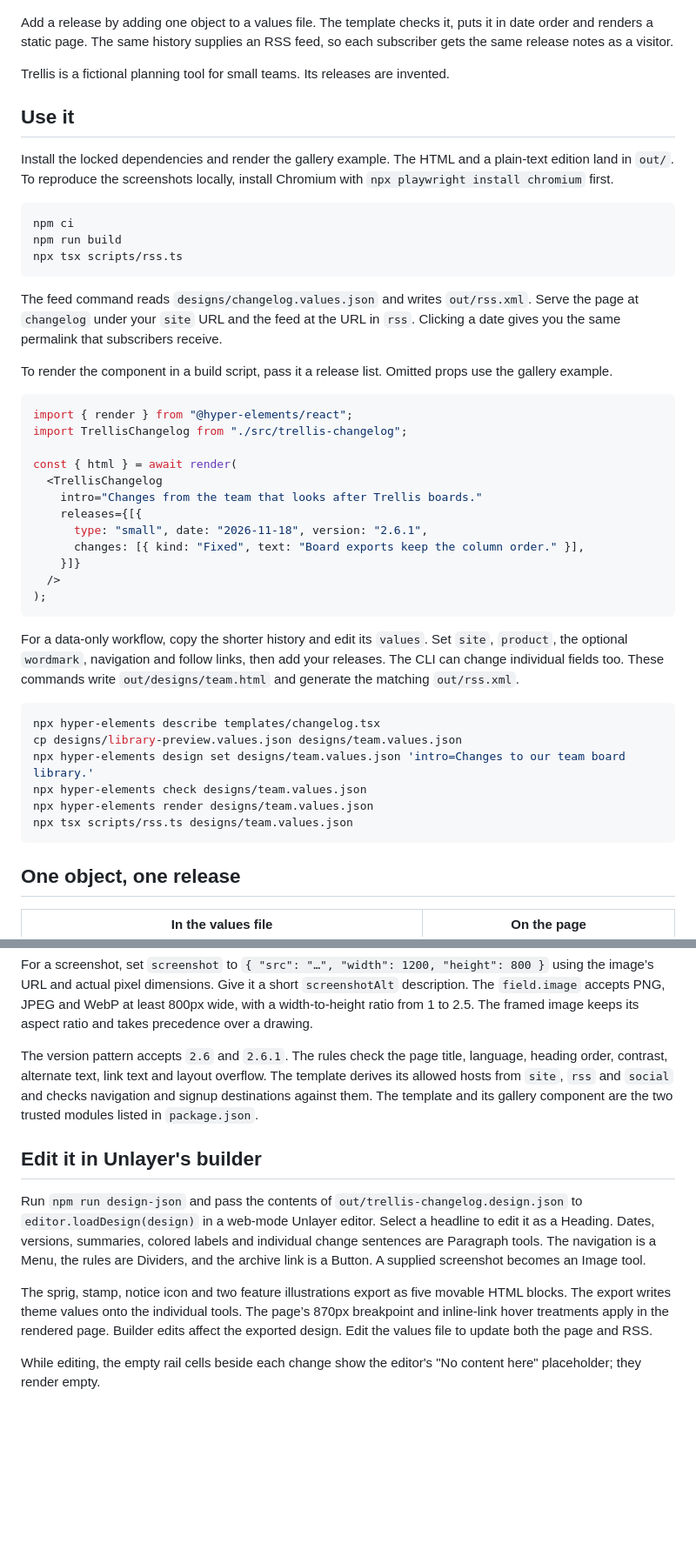
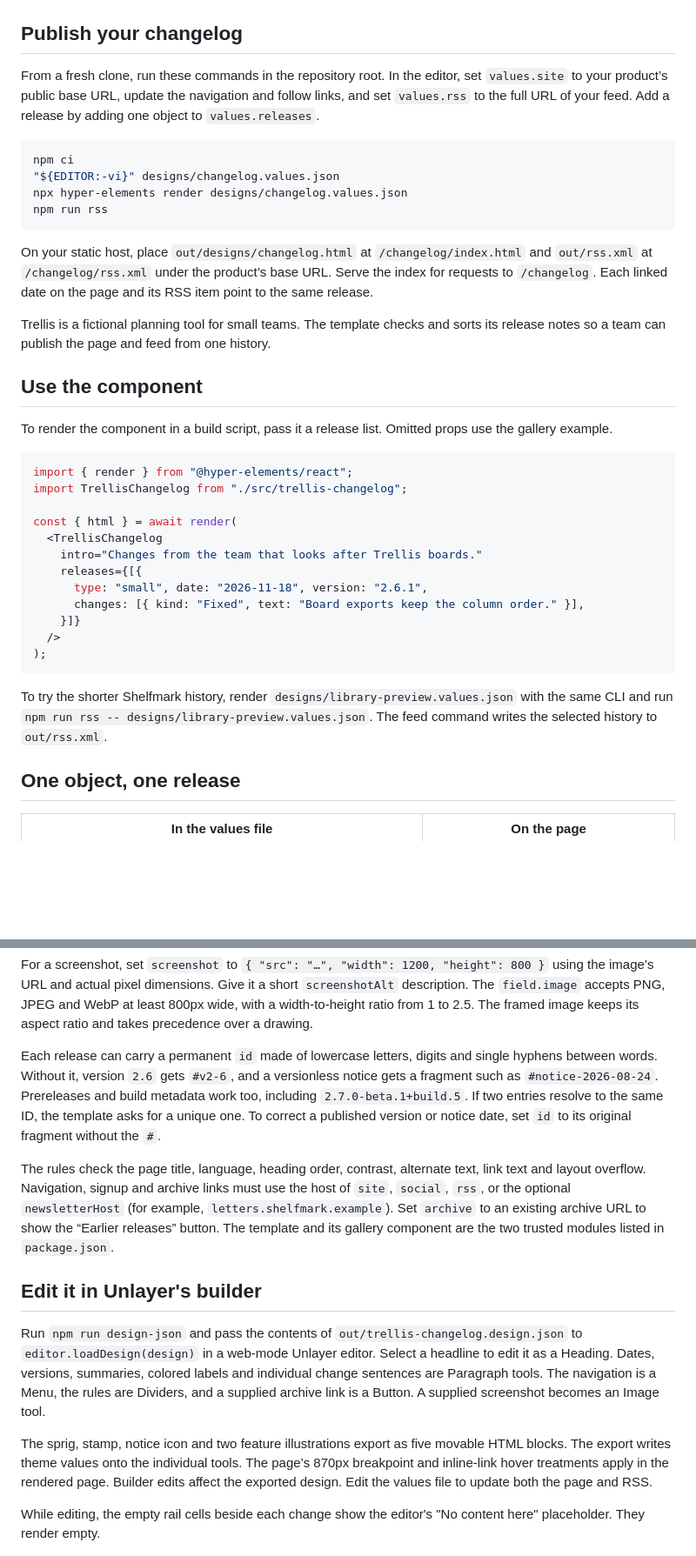
Before and after one commit to adityasarade/hyper-elements-changelog, a Markdown page: README.md, 2 parts joined by grey strips. Shown at 87% size. GitHub-like rendering; blank space fills up the shorter version.

Commit message:
Review fixes: reusable for any agency/product, validation, publishing recipe first

````diff
--- a/README.md
+++ b/README.md
@@ -5,21 +5,22 @@ improved or fixed, and the big ones drawn.**
 
 ![The desktop and phone editions of Trellis, open to Tasks on repeat. Its three calendar leaves fall on consecutive Fridays.](docs/hero.png)
 
-Add a release by adding one object to a values file. The template checks it, puts it in date order and renders a static page. The same history supplies an RSS feed, so each subscriber gets the same release notes as a visitor.
+## Publish your changelog
 
-Trellis is a fictional planning tool for small teams. Its releases are invented.
-
-## Use it
-
-Install the locked dependencies and render the gallery example. The HTML and a plain-text edition land in `out/`. To reproduce the screenshots locally, install Chromium with `npx playwright install chromium` first.
+From a fresh clone, run these commands in the repository root. In the editor, set `values.site` to your product’s public base URL, update the navigation and follow links, and set `values.rss` to the full URL of your feed. Add a release by adding one object to `values.releases`.
 
 ```sh
 npm ci
-npm run build
-npx tsx scripts/rss.ts
+"${EDITOR:-vi}" designs/changelog.values.json
+npx hyper-elements render designs/changelog.values.json
+npm run rss
 ```
 
-The feed command reads `designs/changelog.values.json` and writes `out/rss.xml`. Serve the page at `changelog` under your `site` URL and the feed at the URL in `rss`. Clicking a date gives you the same permalink that subscribers receive.
+On your static host, place `out/designs/changelog.html` at `/changelog/index.html` and `out/rss.xml` at `/changelog/rss.xml` under the product’s base URL. Serve the index for requests to `/changelog`. Each linked date on the page and its RSS item point to the same release.
+
+Trellis is a fictional planning tool for small teams. The template checks and sorts its release notes so a team can publish the page and feed from one history.
+
+## Use the component
 
 To render the component in a build script, pass it a release list. Omitted props use the gallery example.
 
@@ -38,16 +39,7 @@ const { html } = await render(
 );
 ```
 
-For a data-only workflow, copy the shorter history and edit its `values`. Set `site`, `product`, the optional `wordmark`, navigation and follow links, then add your releases. The CLI can change individual fields too. These commands write `out/designs/team.html` and generate the matching `out/rss.xml`.
-
-```sh
-npx hyper-elements describe templates/changelog.tsx
-cp designs/library-preview.values.json designs/team.values.json
-npx hyper-elements design set designs/team.values.json 'intro=Changes to our team board library.'
-npx hyper-elements check designs/team.values.json
-npx hyper-elements render designs/team.values.json
-npx tsx scripts/rss.ts designs/team.values.json
-```
+To try the shorter Shelfmark history, render `designs/library-preview.values.json` with the same CLI and run `npm run rss -- designs/library-preview.values.json`. The feed command writes the selected history to `out/rss.xml`.
 
 ## One object, one release
 
@@ -80,15 +72,17 @@ kind: prop.choice(["New", "Improved", "Fixed"], {
 
 For a screenshot, set `screenshot` to `{ "src": "…", "width": 1200, "height": 800 }` using the image’s URL and actual pixel dimensions. Give it a short `screenshotAlt` description. The `field.image` accepts PNG, JPEG and WebP at least 800px wide, with a width-to-height ratio from 1 to 2.5. The framed image keeps its aspect ratio and takes precedence over a drawing.
 
-The version pattern accepts `2.6` and `2.6.1`. The rules check the page title, language, heading order, contrast, alternate text, link text and layout overflow. The template derives its allowed hosts from `site`, `rss` and `social` and checks navigation and signup destinations against them. The template and its gallery component are the two trusted modules listed in `package.json`.
+Each release can carry a permanent `id` made of lowercase letters, digits and single hyphens between words. Without it, version `2.6` gets `#v2-6`, and a versionless notice gets a fragment such as `#notice-2026-08-24`. Prereleases and build metadata work too, including `2.7.0-beta.1+build.5`. If two entries resolve to the same ID, the template asks for a unique one. To correct a published version or notice date, set `id` to its original fragment without the `#`.
+
+The rules check the page title, language, heading order, contrast, alternate text, link text and layout overflow. Navigation, signup and archive links must use the host of `site`, `social`, `rss`, or the optional `newsletterHost` (for example, `letters.shelfmark.example`). Set `archive` to an existing archive URL to show the “Earlier releases” button. The template and its gallery component are the two trusted modules listed in `package.json`.
 
 ## Edit it in Unlayer's builder
 
-Run `npm run design-json` and pass the contents of `out/trellis-changelog.design.json` to `editor.loadDesign(design)` in a web-mode Unlayer editor. Select a headline to edit it as a Heading. Dates, versions, summaries, colored labels and individual change sentences are Paragraph tools. The navigation is a Menu, the rules are Dividers, and the archive link is a Button. A supplied screenshot becomes an Image tool.
+Run `npm run design-json` and pass the contents of `out/trellis-changelog.design.json` to `editor.loadDesign(design)` in a web-mode Unlayer editor. Select a headline to edit it as a Heading. Dates, versions, summaries, colored labels and individual change sentences are Paragraph tools. The navigation is a Menu, the rules are Dividers, and a supplied archive link is a Button. A supplied screenshot becomes an Image tool.
 
 The sprig, stamp, notice icon and two feature illustrations export as five movable HTML blocks. The export writes theme values onto the individual tools. The page’s 870px breakpoint and inline-link hover treatments apply in the rendered page. Builder edits affect the exported design. Edit the values file to update both the page and RSS.
 
-While editing, the empty rail cells beside each change show the editor's "No content here" placeholder; they render empty.
+While editing, the empty rail cells beside each change show the editor's "No content here" placeholder. They render empty.
 
 ![Trellis changelog open in Unlayer’s web builder, with the release headline "Tasks on repeat" selected as an H2 Heading and its settings in the side panel.](docs/builder.jpg)
 
````
Also changed, not shown: other parts of README.md (+1 -1 lines), docs/desktop.png, docs/phone.png, 4 other files.
